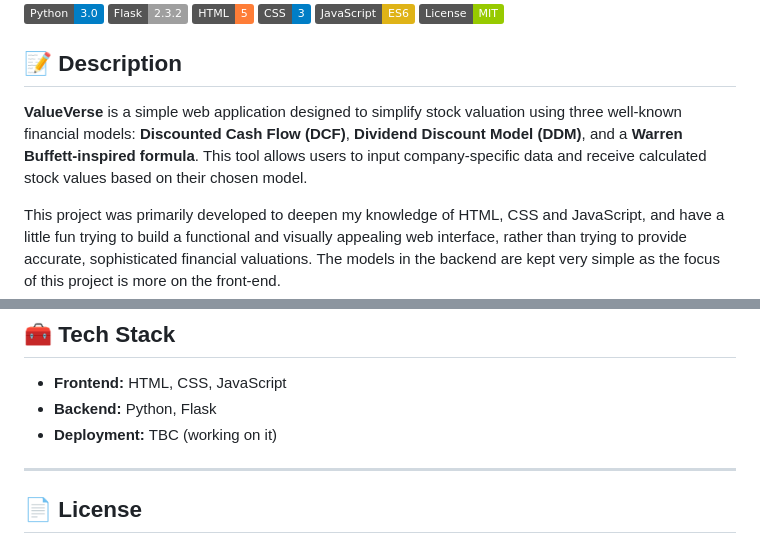
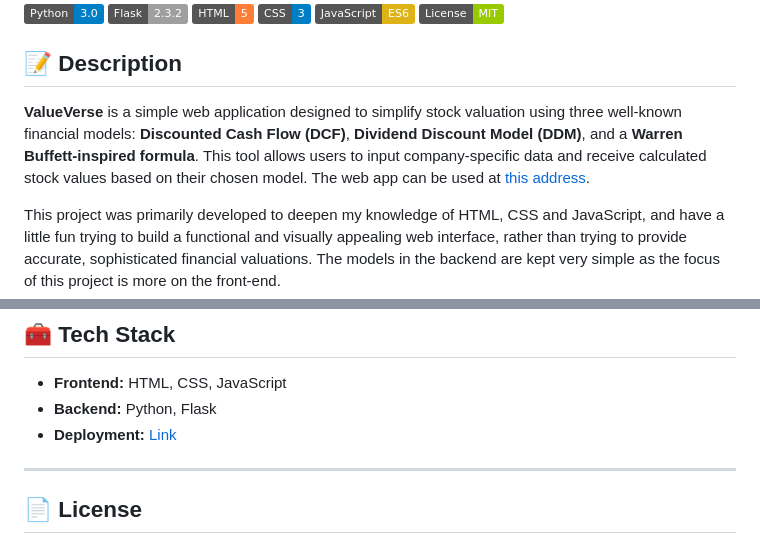
Before and after one commit to adourian/ValueVerse, a Markdown page: README.md, 2 parts joined by grey strips. Rendered like a GitHub page; badges without logos.

Commit message:
Update README.md
added deployment

```diff
--- a/README.md
+++ b/README.md
@@ -9,7 +9,7 @@
 ![License](https://img.shields.io/badge/License-MIT-green)
 
 ## 📝 Description
-**ValueVerse** is a simple web application designed to simplify stock valuation using three well-known financial models: **Discounted Cash Flow (DCF)**, **Dividend Discount Model (DDM)**, and a **Warren Buffett-inspired formula**. This tool allows users to input company-specific data and receive calculated stock values based on their chosen model.
+**ValueVerse** is a simple web application designed to simplify stock valuation using three well-known financial models: **Discounted Cash Flow (DCF)**, **Dividend Discount Model (DDM)**, and a **Warren Buffett-inspired formula**. This tool allows users to input company-specific data and receive calculated stock values based on their chosen model. The web app can be used at [this address](https://valueverse.onrender.com).
 
 This project was primarily developed to deepen my knowledge of HTML, CSS and JavaScript, and have a little fun trying to build a functional and visually appealing web interface, rather than trying to provide accurate, sophisticated financial valuations. The models in the backend are kept very simple as the focus of this project is more on the front-end.
 
@@ -87,7 +87,7 @@ To run ValueVerse locally, follow these steps:
 
 - **Frontend:** HTML, CSS, JavaScript
 - **Backend:** Python, Flask
-- **Deployment:** TBC (working on it)
+- **Deployment:** [Link](https://valueverse.onrender.com)
 
 ---
 
```
